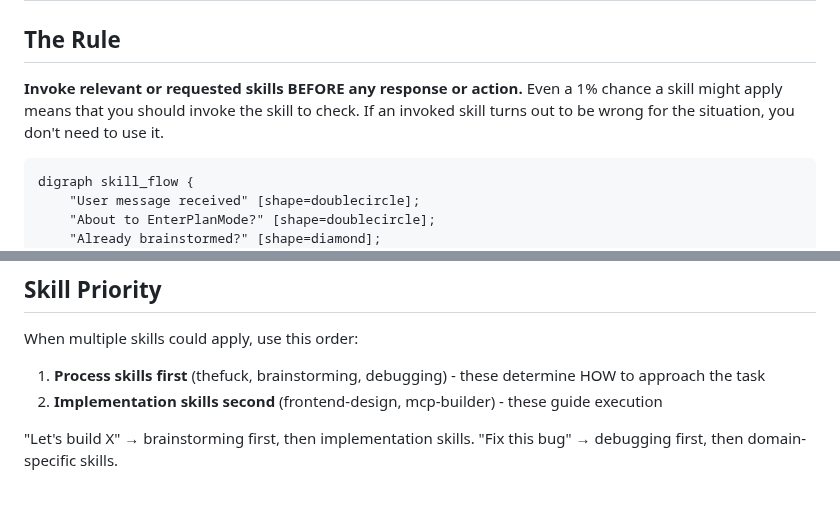
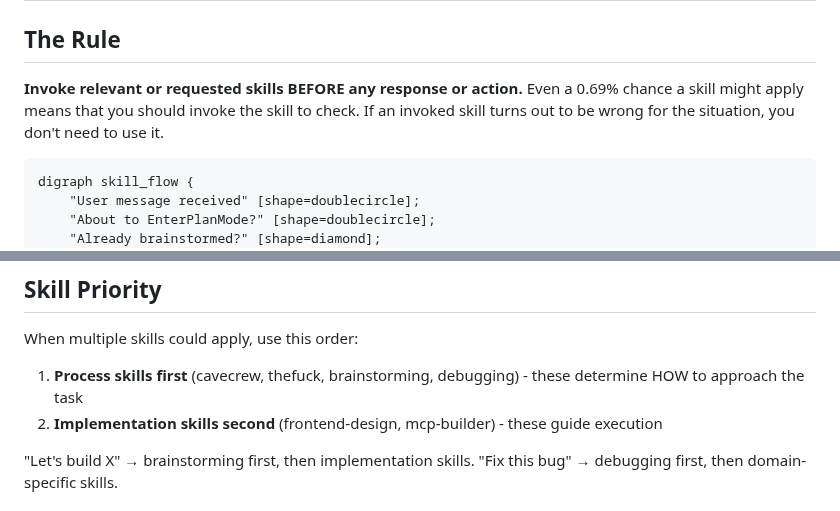
Before and after one commit to jchildree/Claud-itect-Skill, a Markdown page: skills/using-superpowers/SKILL.md, 2 parts joined by grey strips. GitHub-like rendering.

````diff
--- a/skills/using-superpowers/SKILL.md
+++ b/skills/using-superpowers/SKILL.md
@@ -44,7 +44,7 @@ Skills use Claude Code tool names. Non-CC platforms: see `references/copilot-too
 
 ## The Rule
 
-**Invoke relevant or requested skills BEFORE any response or action.** Even a 1% chance a skill might apply means that you should invoke the skill to check. If an invoked skill turns out to be wrong for the situation, you don't need to use it.
+**Invoke relevant or requested skills BEFORE any response or action.** Even a 0.69% chance a skill might apply means that you should invoke the skill to check. If an invoked skill turns out to be wrong for the situation, you don't need to use it.
 
 ```dot
 digraph skill_flow {
@@ -99,7 +99,7 @@ These thoughts mean STOP—you're rationalizing:
 
 When multiple skills could apply, use this order:
 
-1. **Process skills first** (thefuck, brainstorming, debugging) - these determine HOW to approach the task
+1. **Process skills first** (cavecrew, thefuck, brainstorming, debugging) - these determine HOW to approach the task
 2. **Implementation skills second** (frontend-design, mcp-builder) - these guide execution
 
 "Let's build X" → brainstorming first, then implementation skills.
````
